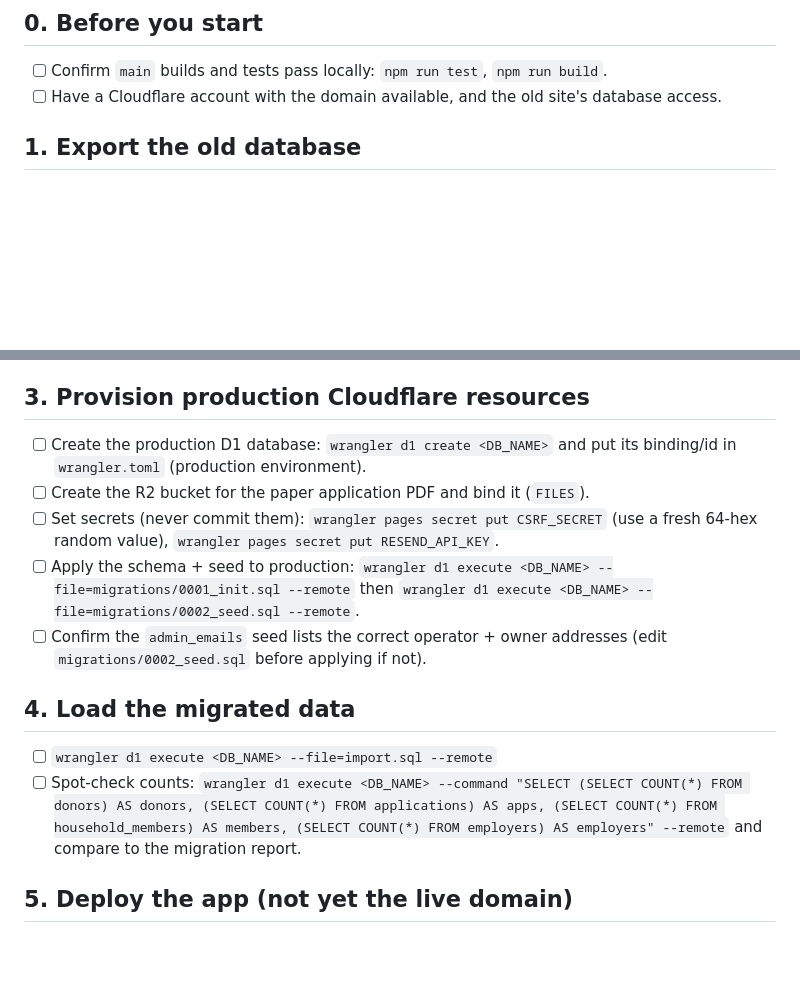
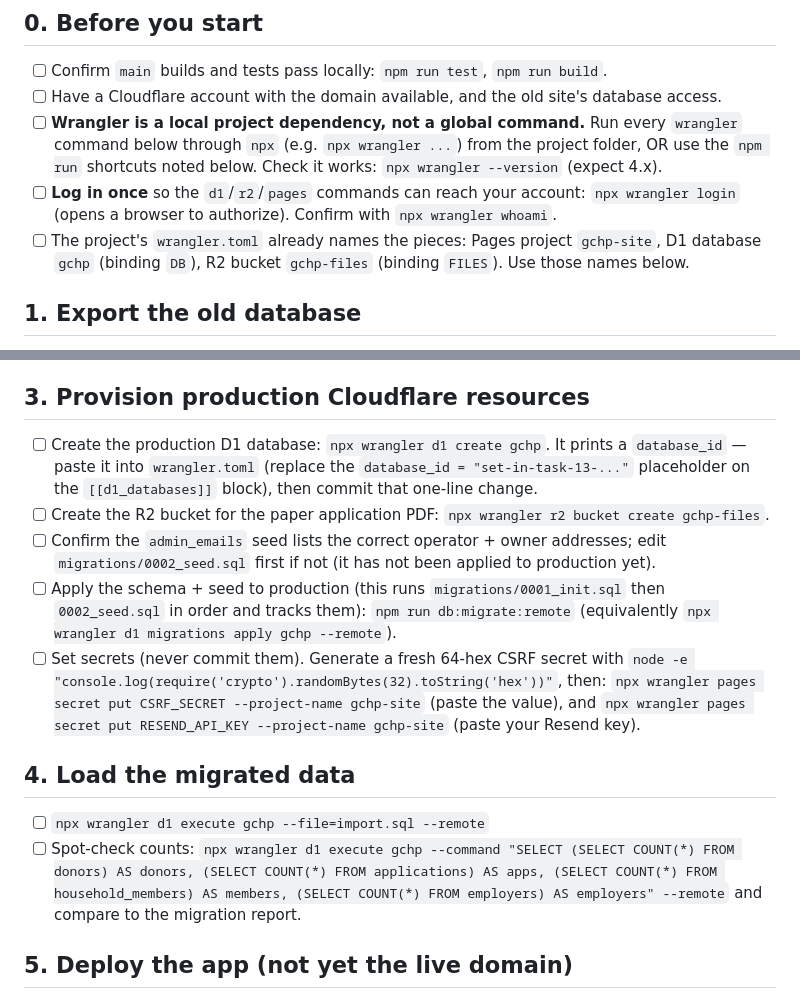
Before and after one commit to CodySchluenz/gchp-site, a Markdown page: docs/go-live-runbook.md, 2 parts joined by grey strips. Drawn GitHub-style; blank space fills up the shorter version.

Commit message:
docs: runbook uses npx wrangler + login step + real resource names (gchp/gchp-files/gchp-site)
Co-Authored-By: Claude Fable 5 <noreply@anthropic.com>

```diff
--- a/docs/go-live-runbook.md
+++ b/docs/go-live-runbook.md
@@ -7,6 +7,13 @@ yours to fill in; never paste secrets into this file or any commit.
 ## 0. Before you start
 - [ ] Confirm `main` builds and tests pass locally: `npm run test`, `npm run build`.
 - [ ] Have a Cloudflare account with the domain available, and the old site's database access.
+- [ ] **Wrangler is a local project dependency, not a global command.** Run every `wrangler`
+      command below through `npx` (e.g. `npx wrangler ...`) from the project folder, OR use the
+      `npm run` shortcuts noted below. Check it works: `npx wrangler --version` (expect 4.x).
+- [ ] **Log in once** so the `d1`/`r2`/`pages` commands can reach your account:
+      `npx wrangler login` (opens a browser to authorize). Confirm with `npx wrangler whoami`.
+- [ ] The project's `wrangler.toml` already names the pieces: Pages project `gchp-site`, D1 database
+      `gchp` (binding `DB`), R2 bucket `gchp-files` (binding `FILES`). Use those names below.
 
 ## 1. Export the old database
 - [ ] In the old host's phpMyAdmin (or cPanel), export the `grantco3_holidayProject` database as a
@@ -22,20 +29,23 @@ yours to fill in; never paste secrets into this file or any commit.
 - [ ] Open the generated `import.sql` and skim it. It is git-ignored — do not commit it.
 
 ## 3. Provision production Cloudflare resources
-- [ ] Create the production D1 database: `wrangler d1 create <DB_NAME>` and put its binding/id in
-      `wrangler.toml` (production environment).
-- [ ] Create the R2 bucket for the paper application PDF and bind it (`FILES`).
-- [ ] Set secrets (never commit them): `wrangler pages secret put CSRF_SECRET` (use a fresh 64-hex
-      random value), `wrangler pages secret put RESEND_API_KEY`.
-- [ ] Apply the schema + seed to production:
-      `wrangler d1 execute <DB_NAME> --file=migrations/0001_init.sql --remote` then
-      `wrangler d1 execute <DB_NAME> --file=migrations/0002_seed.sql --remote`.
-- [ ] Confirm the `admin_emails` seed lists the correct operator + owner addresses (edit
-      `migrations/0002_seed.sql` before applying if not).
+- [ ] Create the production D1 database: `npx wrangler d1 create gchp`. It prints a `database_id` —
+      paste it into `wrangler.toml` (replace the `database_id = "set-in-task-13-..."` placeholder on
+      the `[[d1_databases]]` block), then commit that one-line change.
+- [ ] Create the R2 bucket for the paper application PDF: `npx wrangler r2 bucket create gchp-files`.
+- [ ] Confirm the `admin_emails` seed lists the correct operator + owner addresses; edit
+      `migrations/0002_seed.sql` first if not (it has not been applied to production yet).
+- [ ] Apply the schema + seed to production (this runs `migrations/0001_init.sql` then
+      `0002_seed.sql` in order and tracks them): `npm run db:migrate:remote`
+      (equivalently `npx wrangler d1 migrations apply gchp --remote`).
+- [ ] Set secrets (never commit them). Generate a fresh 64-hex CSRF secret with
+      `node -e "console.log(require('crypto').randomBytes(32).toString('hex'))"`, then:
+      `npx wrangler pages secret put CSRF_SECRET --project-name gchp-site` (paste the value), and
+      `npx wrangler pages secret put RESEND_API_KEY --project-name gchp-site` (paste your Resend key).
 
 ## 4. Load the migrated data
-- [ ] `wrangler d1 execute <DB_NAME> --file=import.sql --remote`
-- [ ] Spot-check counts: `wrangler d1 execute <DB_NAME> --command "SELECT (SELECT COUNT(*) FROM donors) AS donors, (SELECT COUNT(*) FROM applications) AS apps, (SELECT COUNT(*) FROM household_members) AS members, (SELECT COUNT(*) FROM employers) AS employers" --remote` and compare to the migration report.
+- [ ] `npx wrangler d1 execute gchp --file=import.sql --remote`
+- [ ] Spot-check counts: `npx wrangler d1 execute gchp --command "SELECT (SELECT COUNT(*) FROM donors) AS donors, (SELECT COUNT(*) FROM applications) AS apps, (SELECT COUNT(*) FROM household_members) AS members, (SELECT COUNT(*) FROM employers) AS employers" --remote` and compare to the migration report.
 
 ## 5. Deploy the app (not yet the live domain)
 - [ ] Connect the GitHub repo to Cloudflare Pages; set the production branch to `main` and
```
